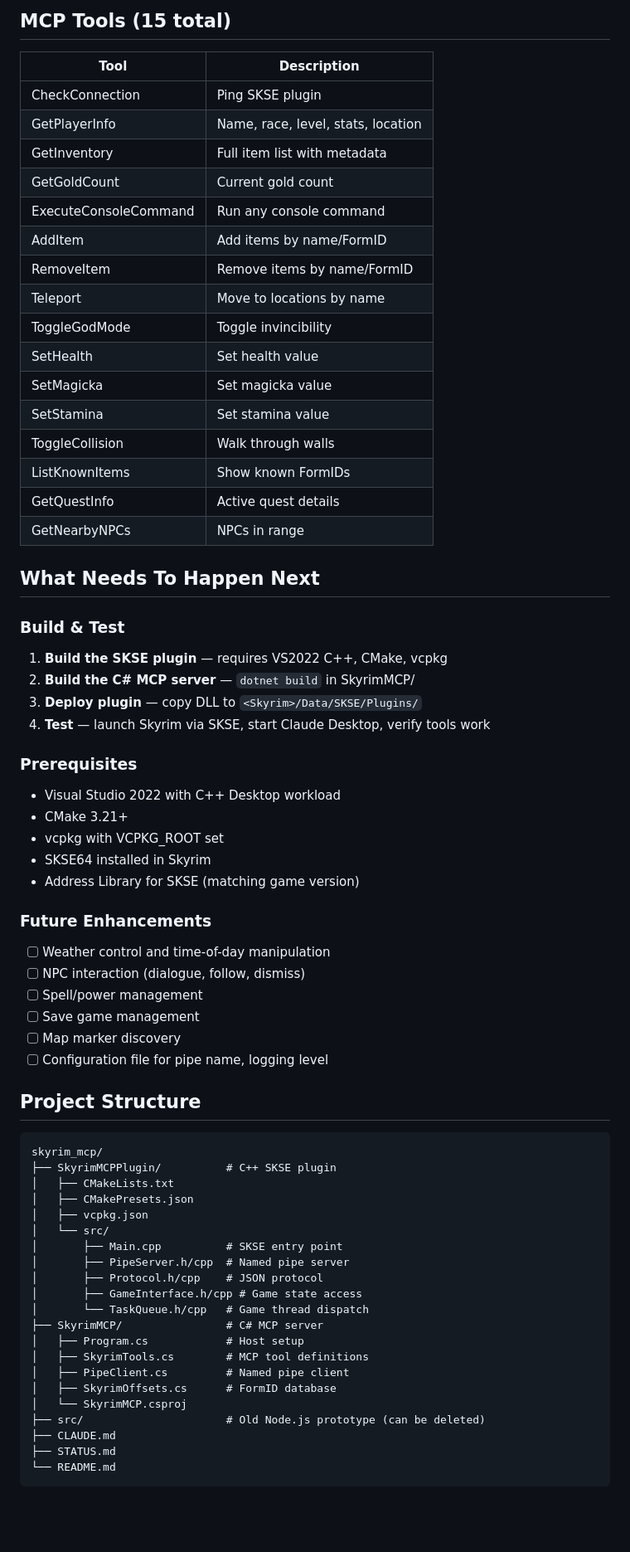
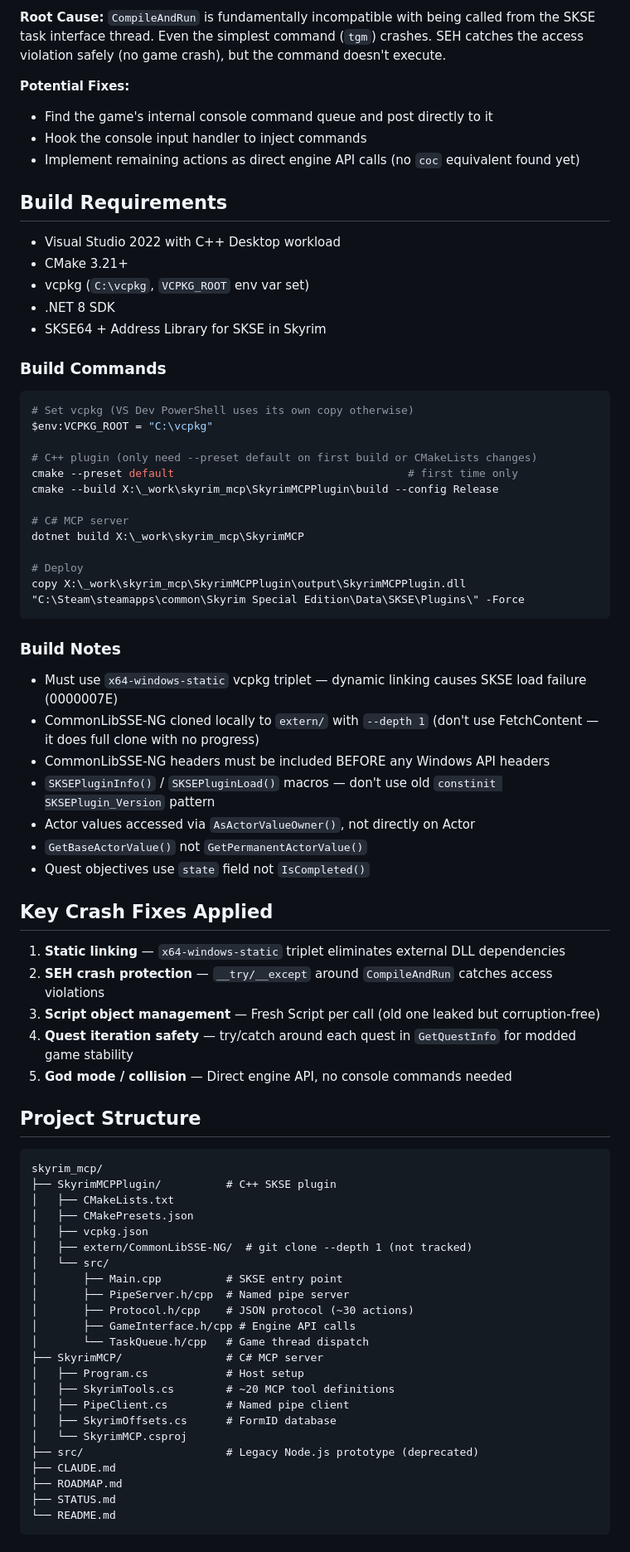
Before and after one commit to WraithFallen/SkryimMCM, a Markdown page: STATUS.md, the part around one of its changes. Shown at 83% size. GitHub-like rendering; blank space fills up the shorter version.

Commit message:
Update STATUS.md with current state — 24 working tools, CompileAndRun analysis
Co-Authored-By: Claude Opus 4.6 (1M context) <noreply@anthropic.com>

````diff
--- a/STATUS.md
+++ b/STATUS.md
@@ -35,47 +57,52 @@ Two components:
 
-## MCP Tools (15 total)
+**Root Cause:** `CompileAndRun` is fundamentally incompatible with being called from the SKSE task interface thread. Even the simplest command (`tgm`) crashes. SEH catches the access violation safely (no game crash), but the command doesn't execute.
 
-| Tool | Description |
-|------|-------------|
-| CheckConnection | Ping SKSE plugin |
-| GetPlayerInfo | Name, race, level, stats, location |
-| GetInventory | Full item list with metadata |
-| GetGoldCount | Current gold count |
-| ExecuteConsoleCommand | Run any console command |
-| AddItem | Add items by name/FormID |
-| RemoveItem | Remove items by name/FormID |
-| Teleport | Move to locations by name |
-| ToggleGodMode | Toggle invincibility |
-| SetHealth | Set health value |
-| SetMagicka | Set magicka value |
-| SetStamina | Set stamina value |
-| ToggleCollision | Walk through walls |
-| ListKnownItems | Show known FormIDs |
-| GetQuestInfo | Active quest details |
-| GetNearbyNPCs | NPCs in range |
+**Potential Fixes:**
+- Find the game's internal console command queue and post directly to it
+- Hook the console input handler to inject commands
+- Implement remaining actions as direct engine API calls (no `coc` equivalent found yet)
 
-## What Needs To Happen Next
+## Build Requirements
 
-### Build & Test
-1. **Build the SKSE plugin** — requires VS2022 C++, CMake, vcpkg
-2. **Build the C# MCP server** — `dotnet build` in SkyrimMCP/
-3. **Deploy plugin** — copy DLL to `<Skyrim>/Data/SKSE/Plugins/`
-4. **Test** — launch Skyrim via SKSE, start Claude Desktop, verify tools work
-
-### Prerequisites
 - Visual Studio 2022 with C++ Desktop workload
 - CMake 3.21+
-- vcpkg with VCPKG_ROOT set
-- SKSE64 installed in Skyrim
-- Address Library for SKSE (matching game version)
+- vcpkg (`C:\vcpkg`, `VCPKG_ROOT` env var set)
+- .NET 8 SDK
+- SKSE64 + Address Library for SKSE in Skyrim
 
-### Future Enhancements
-- [ ] Weather control and time-of-day manipulation
-- [ ] NPC interaction (dialogue, follow, dismiss)
-- [ ] Spell/power management
-- [ ] Save game management
-- [ ] Map marker discovery
-- [ ] Configuration file for pipe name, logging level
+### Build Commands
+
+```powershell
+# Set vcpkg (VS Dev PowerShell uses its own copy otherwise)
+$env:VCPKG_ROOT = "C:\vcpkg"
+
+# C++ plugin (only need --preset default on first build or CMakeLists changes)
+cmake --preset default                                    # first time only
+cmake --build X:\_work\skyrim_mcp\SkyrimMCPPlugin\build --config Release
+
+# C# MCP server
+dotnet build X:\_work\skyrim_mcp\SkyrimMCP
+
+# Deploy
+copy X:\_work\skyrim_mcp\SkyrimMCPPlugin\output\SkyrimMCPPlugin.dll "C:\Steam\steamapps\common\Skyrim Special Edition\Data\SKSE\Plugins\" -Force
+```
+
+### Build Notes
+- Must use `x64-windows-static` vcpkg triplet — dynamic linking causes SKSE load failure (0000007E)
+- CommonLibSSE-NG cloned locally to `extern/` with `--depth 1` (don't use FetchContent — it does full clone with no progress)
+- CommonLibSSE-NG headers must be included BEFORE any Windows API headers
+- `SKSEPluginInfo()` / `SKSEPluginLoad()` macros — don't use old `constinit SKSEPlugin_Version` pattern
+- Actor values accessed via `AsActorValueOwner()`, not directly on Actor
+- `GetBaseActorValue()` not `GetPermanentActorValue()`
+- Quest objectives use `state` field not `IsCompleted()`
+
+## Key Crash Fixes Applied
+
+1. **Static linking** — `x64-windows-static` triplet eliminates external DLL dependencies
+2. **SEH crash protection** — `__try/__except` around `CompileAndRun` catches access violations
+3. **Script object management** — Fresh Script per call (old one leaked but corruption-free)
+4. **Quest iteration safety** — try/catch around each quest in `GetQuestInfo` for modded game stability
+5. **God mode / collision** — Direct engine API, no console commands needed
 
 ## Project Structure
 
@@ -85,20 +112,22 @@ skyrim_mcp/
 │   ├── CMakeLists.txt
 │   ├── CMakePresets.json
 │   ├── vcpkg.json
+│   ├── extern/CommonLibSSE-NG/  # git clone --depth 1 (not tracked)
 │   └── src/
 │       ├── Main.cpp          # SKSE entry point
 │       ├── PipeServer.h/cpp  # Named pipe server
-│       ├── Protocol.h/cpp    # JSON protocol
-│       ├── GameInterface.h/cpp # Game state access
+│       ├── Protocol.h/cpp    # JSON protocol (~30 actions)
+│       ├── GameInterface.h/cpp # Engine API calls
 │       └── TaskQueue.h/cpp   # Game thread dispatch
 ├── SkyrimMCP/                # C# MCP server
 │   ├── Program.cs            # Host setup
-│   ├── SkyrimTools.cs        # MCP tool definitions
+│   ├── SkyrimTools.cs        # ~20 MCP tool definitions
 │   ├── PipeClient.cs         # Named pipe client
 │   ├── SkyrimOffsets.cs      # FormID database
 │   └── SkyrimMCP.csproj
-├── src/                      # Old Node.js prototype (can be deleted)
+├── src/                      # Legacy Node.js prototype (deprecated)
 ├── CLAUDE.md
+├── ROADMAP.md
 ├── STATUS.md
 └── README.md
 ```
````
Also changed, not shown: other parts of STATUS.md (+47 -19 lines).
